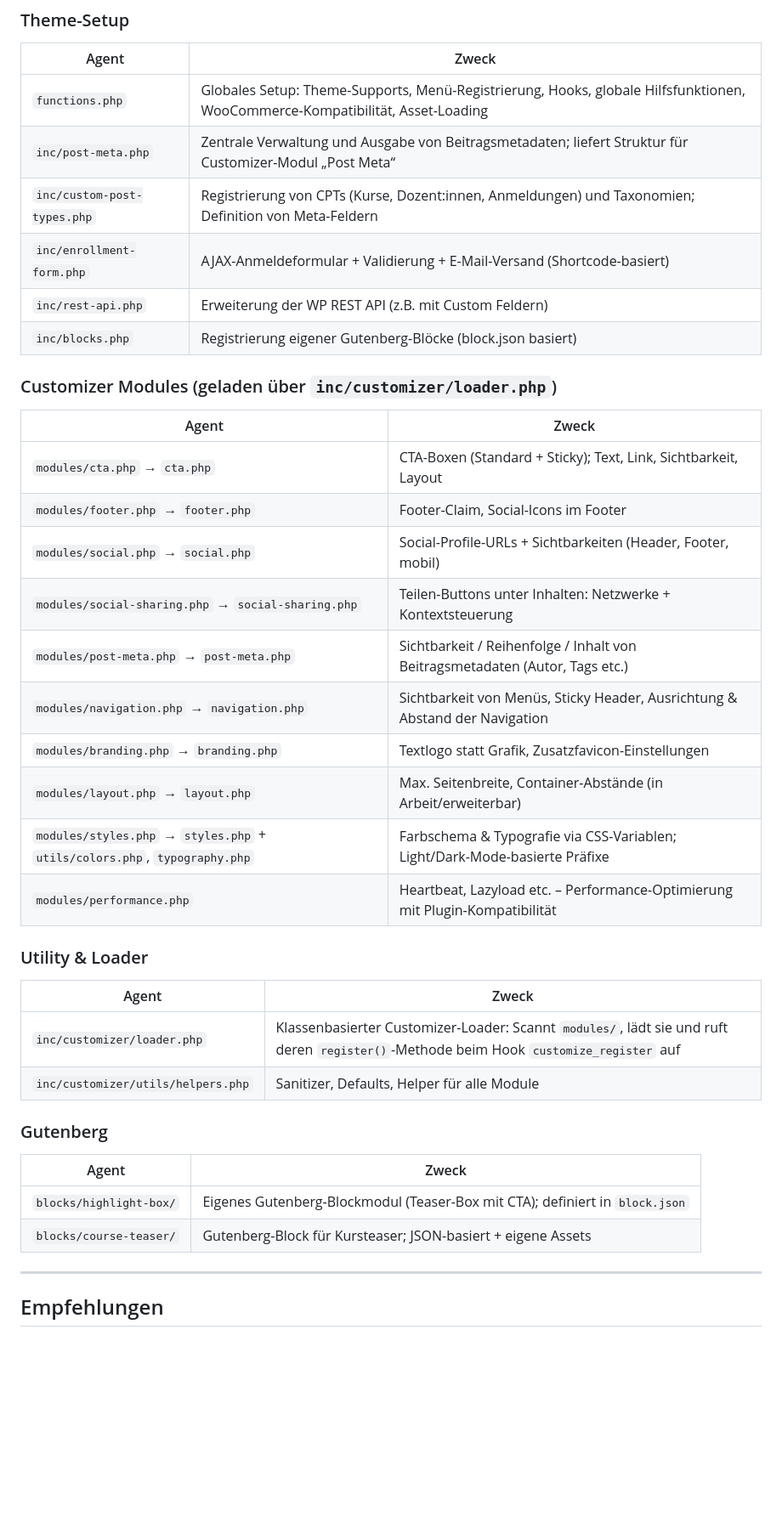
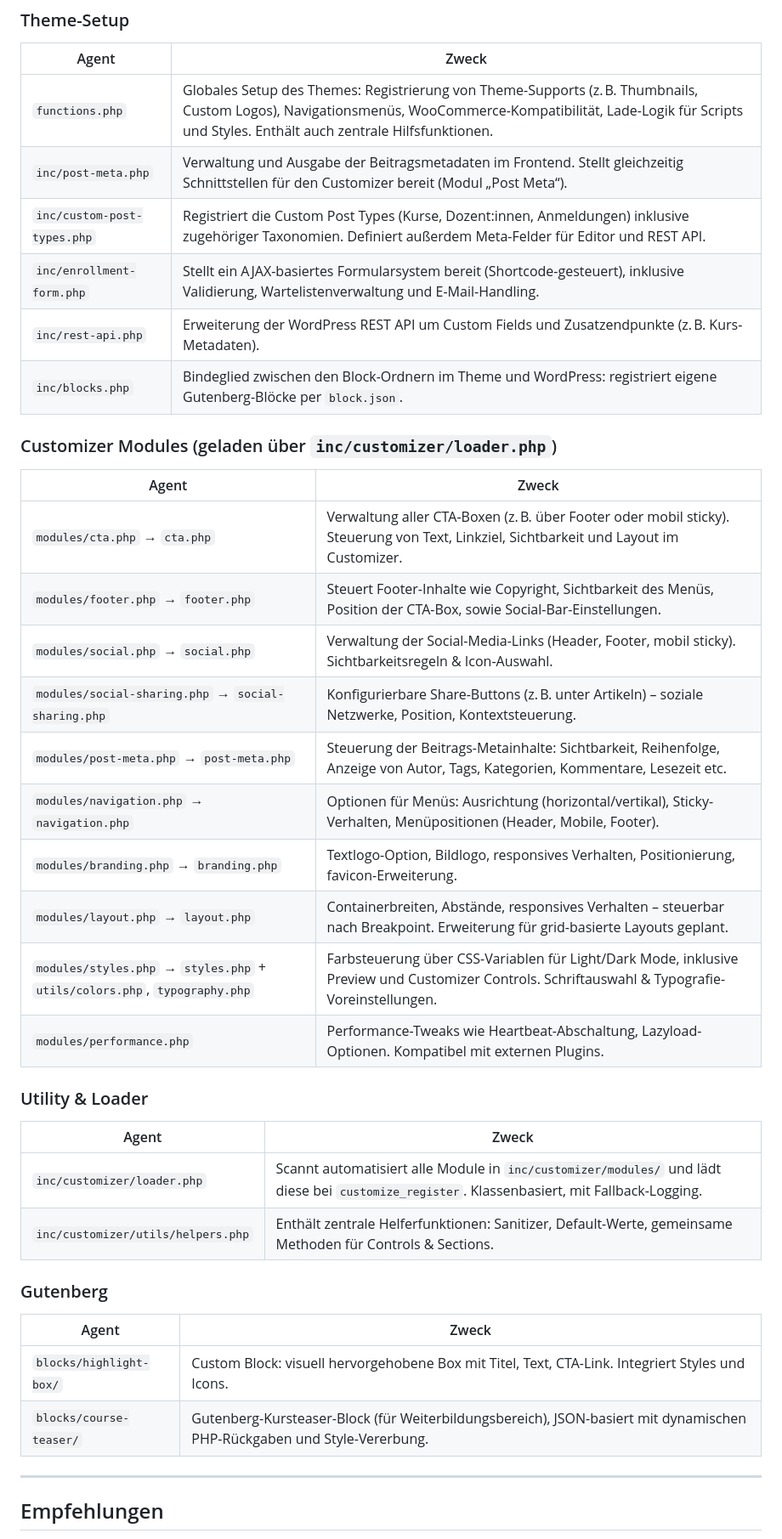
Before and after one commit to Beyond-Gotham/beyond-gotham-website, a Markdown page: AGENTS.md, the part around one of its changes. Shown at 85% size. Rendered like a GitHub page; blank space fills up the shorter version.

```diff
--- a/AGENTS.md
+++ b/AGENTS.md
@@ -16,38 +18,38 @@ Diese Datei dokumentiert die modularen Komponenten ("Agents") des WordPress-Them
 ### Theme-Setup
 | Agent | Zweck |
 |-------|-------|
-| `functions.php` | Globales Setup: Theme-Supports, Menü-Registrierung, Hooks, globale Hilfsfunktionen, WooCommerce-Kompatibilität, Asset-Loading |
-| `inc/post-meta.php` | Zentrale Verwaltung und Ausgabe von Beitragsmetadaten; liefert Struktur für Customizer-Modul „Post Meta“ |
-| `inc/custom-post-types.php` | Registrierung von CPTs (Kurse, Dozent:innen, Anmeldungen) und Taxonomien; Definition von Meta-Feldern |
-| `inc/enrollment-form.php` | AJAX-Anmeldeformular + Validierung + E-Mail-Versand (Shortcode-basiert) |
-| `inc/rest-api.php` | Erweiterung der WP REST API (z.B. mit Custom Feldern) |
-| `inc/blocks.php` | Registrierung eigener Gutenberg-Blöcke (block.json basiert)
+| `functions.php` | Globales Setup des Themes: Registrierung von Theme-Supports (z. B. Thumbnails, Custom Logos), Navigationsmenüs, WooCommerce-Kompatibilität, Lade-Logik für Scripts und Styles. Enthält auch zentrale Hilfsfunktionen. |
+| `inc/post-meta.php` | Verwaltung und Ausgabe der Beitragsmetadaten im Frontend. Stellt gleichzeitig Schnittstellen für den Customizer bereit (Modul „Post Meta“). |
+| `inc/custom-post-types.php` | Registriert die Custom Post Types (Kurse, Dozent:innen, Anmeldungen) inklusive zugehöriger Taxonomien. Definiert außerdem Meta-Felder für Editor und REST API. |
+| `inc/enrollment-form.php` | Stellt ein AJAX-basiertes Formularsystem bereit (Shortcode-gesteuert), inklusive Validierung, Wartelistenverwaltung und E-Mail-Handling. |
+| `inc/rest-api.php` | Erweiterung der WordPress REST API um Custom Fields und Zusatzendpunkte (z. B. Kurs-Metadaten). |
+| `inc/blocks.php` | Bindeglied zwischen den Block-Ordnern im Theme und WordPress: registriert eigene Gutenberg-Blöcke per `block.json`. |
 
 ### Customizer Modules (geladen über `inc/customizer/loader.php`)
 | Agent | Zweck |
 |-------|-------|
-| `modules/cta.php` → `cta.php` | CTA-Boxen (Standard + Sticky); Text, Link, Sichtbarkeit, Layout |
-| `modules/footer.php` → `footer.php` | Footer-Claim, Social-Icons im Footer |
-| `modules/social.php` → `social.php` | Social-Profile-URLs + Sichtbarkeiten (Header, Footer, mobil) |
-| `modules/social-sharing.php` → `social-sharing.php` | Teilen-Buttons unter Inhalten: Netzwerke + Kontextsteuerung |
-| `modules/post-meta.php` → `post-meta.php` | Sichtbarkeit / Reihenfolge / Inhalt von Beitragsmetadaten (Autor, Tags etc.) |
-| `modules/navigation.php` → `navigation.php` | Sichtbarkeit von Menüs, Sticky Header, Ausrichtung & Abstand der Navigation |
-| `modules/branding.php` → `branding.php` | Textlogo statt Grafik, Zusatzfavicon-Einstellungen |
-| `modules/layout.php` → `layout.php` | Max. Seitenbreite, Container-Abstände (in Arbeit/erweiterbar) |
-| `modules/styles.php` → `styles.php` + `utils/colors.php`, `typography.php` | Farbschema & Typografie via CSS-Variablen; Light/Dark-Mode-basierte Präfixe |
-| `modules/performance.php` | Heartbeat, Lazyload etc. – Performance-Optimierung mit Plugin-Kompatibilität |
+| `modules/cta.php` → `cta.php` | Verwaltung aller CTA-Boxen (z. B. über Footer oder mobil sticky). Steuerung von Text, Linkziel, Sichtbarkeit und Layout im Customizer. |
+| `modules/footer.php` → `footer.php` | Steuert Footer-Inhalte wie Copyright, Sichtbarkeit des Menüs, Position der CTA-Box, sowie Social-Bar-Einstellungen. |
+| `modules/social.php` → `social.php` | Verwaltung der Social-Media-Links (Header, Footer, mobil sticky). Sichtbarkeitsregeln & Icon-Auswahl. |
+| `modules/social-sharing.php` → `social-sharing.php` | Konfigurierbare Share-Buttons (z. B. unter Artikeln) – soziale Netzwerke, Position, Kontextsteuerung. |
+| `modules/post-meta.php` → `post-meta.php` | Steuerung der Beitrags-Metainhalte: Sichtbarkeit, Reihenfolge, Anzeige von Autor, Tags, Kategorien, Kommentare, Lesezeit etc. |
+| `modules/navigation.php` → `navigation.php` | Optionen für Menüs: Ausrichtung (horizontal/vertikal), Sticky-Verhalten, Menüpositionen (Header, Mobile, Footer). |
+| `modules/branding.php` → `branding.php` | Textlogo-Option, Bildlogo, responsives Verhalten, Positionierung, favicon-Erweiterung. |
+| `modules/layout.php` → `layout.php` | Containerbreiten, Abstände, responsives Verhalten – steuerbar nach Breakpoint. Erweiterung für grid-basierte Layouts geplant. |
+| `modules/styles.php` → `styles.php` + `utils/colors.php`, `typography.php` | Farbsteuerung über CSS-Variablen für Light/Dark Mode, inklusive Preview und Customizer Controls. Schriftauswahl & Typografie-Voreinstellungen. |
+| `modules/performance.php` | Performance-Tweaks wie Heartbeat-Abschaltung, Lazyload-Optionen. Kompatibel mit externen Plugins. |
 
 ### Utility & Loader
 | Agent | Zweck |
 |-------|-------|
-| `inc/customizer/loader.php` | Klassenbasierter Customizer-Loader: Scannt `modules/`, lädt sie und ruft deren `register()`-Methode beim Hook `customize_register` auf |
-| `inc/customizer/utils/helpers.php` | Sanitizer, Defaults, Helper für alle Module |
+| `inc/customizer/loader.php` | Scannt automatisiert alle Module in `inc/customizer/modules/` und lädt diese bei `customize_register`. Klassenbasiert, mit Fallback-Logging. |
+| `inc/customizer/utils/helpers.php` | Enthält zentrale Helferfunktionen: Sanitizer, Default-Werte, gemeinsame Methoden für Controls & Sections. |
 
 ### Gutenberg
 | Agent | Zweck |
 |-------|-------|
-| `blocks/highlight-box/` | Eigenes Gutenberg-Blockmodul (Teaser-Box mit CTA); definiert in `block.json` |
-| `blocks/course-teaser/` | Gutenberg-Block für Kursteaser; JSON-basiert + eigene Assets |
+| `blocks/highlight-box/` | Custom Block: visuell hervorgehobene Box mit Titel, Text, CTA-Link. Integriert Styles und Icons. |
+| `blocks/course-teaser/` | Gutenberg-Kursteaser-Block (für Weiterbildungsbereich), JSON-basiert mit dynamischen PHP-Rückgaben und Style-Vererbung. |
 
 ---
 
```
Also changed, not shown: other parts of AGENTS.md (+10 -7 lines).
